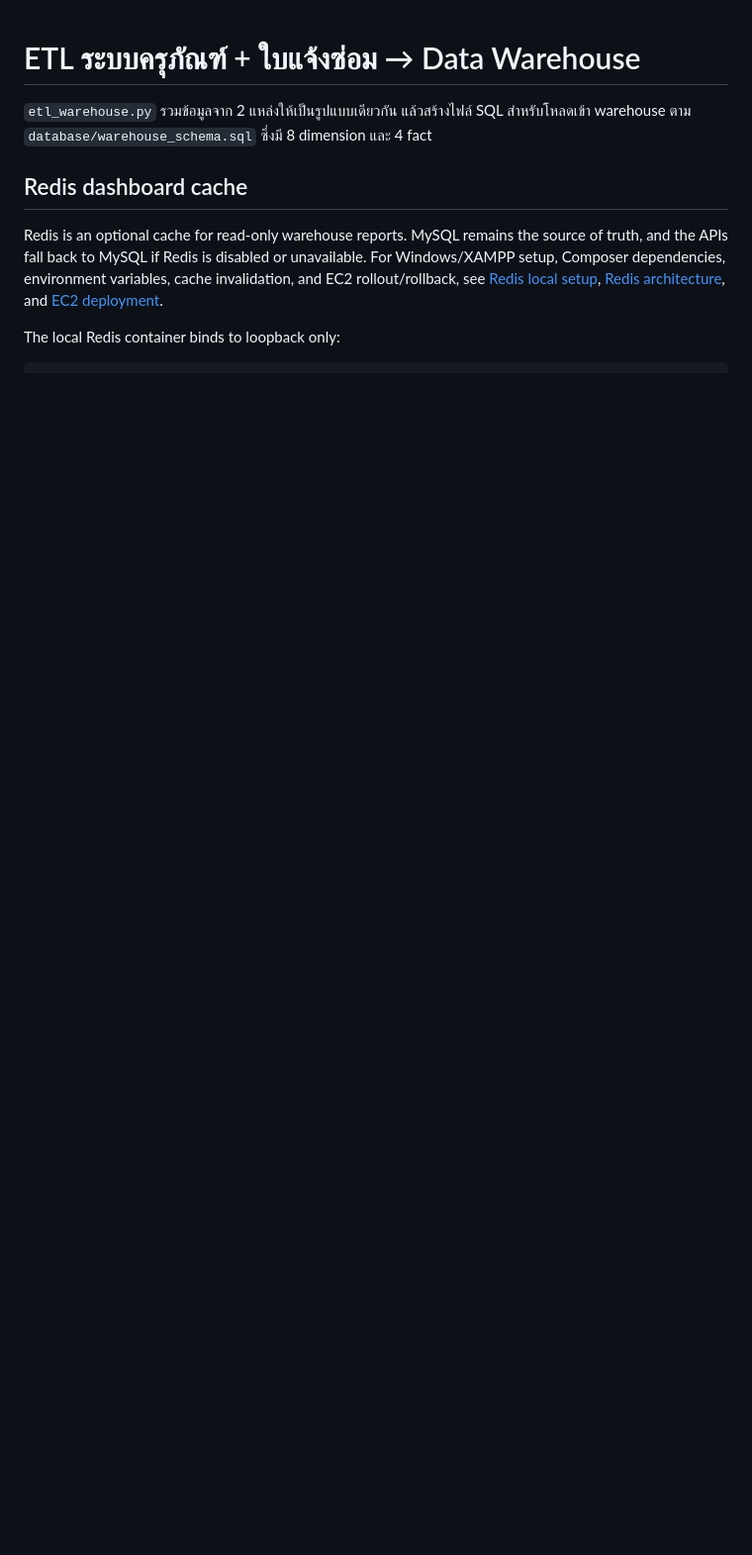
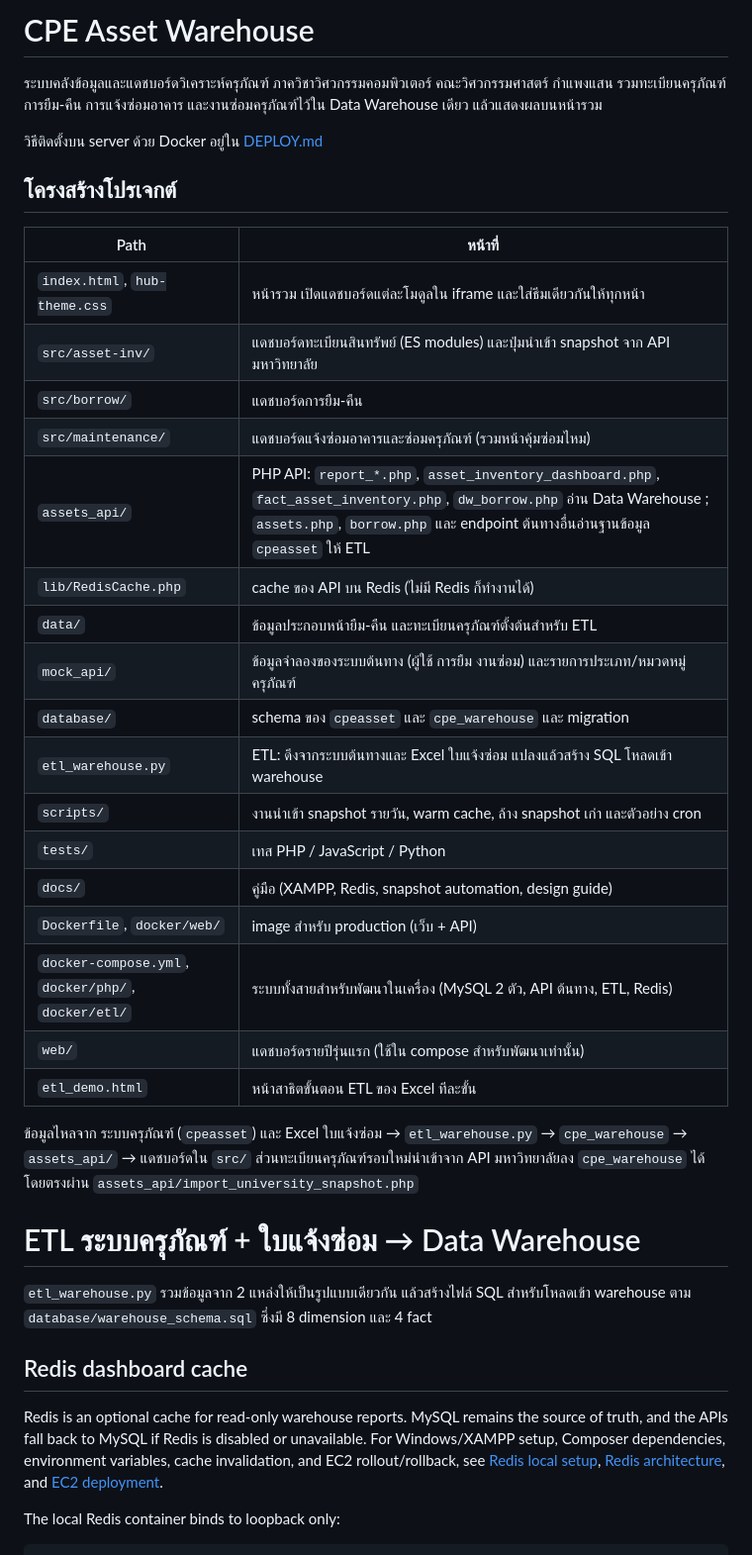
Before and after one commit to JayCo66/CPE-Asset-Warehouse, a Markdown page: README.md, the part around the change. Shown at 99% size. Drawn GitHub-style; blank space fills up the shorter version.

Commit message:
docs(readme): summarize project structure for deployment
Co-Authored-By: Claude Opus 5.5 <noreply@anthropic.com>

```diff
--- a/README.md
+++ b/README.md
@@ -1,3 +1,33 @@
+# CPE Asset Warehouse
+
+ระบบคลังข้อมูลและแดชบอร์ดวิเคราะห์ครุภัณฑ์ ภาควิชาวิศวกรรมคอมพิวเตอร์ คณะวิศวกรรมศาสตร์ กำแพงแสน รวมทะเบียนครุภัณฑ์ การยืม-คืน การแจ้งซ่อมอาคาร และงานซ่อมครุภัณฑ์ไว้ใน Data Warehouse เดียว แล้วแสดงผลบนหน้ารวม
+
+วิธีติดตั้งบน server ด้วย Docker อยู่ใน [DEPLOY.md](DEPLOY.md)
+
+## โครงสร้างโปรเจกต์
+
+| Path | หน้าที่ |
+|---|---|
+| `index.html`, `hub-theme.css` | หน้ารวม เปิดแดชบอร์ดแต่ละโมดูลใน iframe และใส่ธีมเดียวกันให้ทุกหน้า |
+| `src/asset-inv/` | แดชบอร์ดทะเบียนสินทรัพย์ (ES modules) และปุ่มนำเข้า snapshot จาก API มหาวิทยาลัย |
+| `src/borrow/` | แดชบอร์ดการยืม-คืน |
+| `src/maintenance/` | แดชบอร์ดแจ้งซ่อมอาคารและซ่อมครุภัณฑ์ (รวมหน้าคุ้มซ่อมไหม) |
+| `assets_api/` | PHP API: `report_*.php`, `asset_inventory_dashboard.php`, `fact_asset_inventory.php`, `dw_borrow.php` อ่าน Data Warehouse ; `assets.php`, `borrow.php` และ endpoint ต้นทางอื่นอ่านฐานข้อมูล `cpeasset` ให้ ETL |
+| `lib/RedisCache.php` | cache ของ API บน Redis (ไม่มี Redis ก็ทำงานได้) |
+| `data/` | ข้อมูลประกอบหน้ายืม-คืน และทะเบียนครุภัณฑ์ตั้งต้นสำหรับ ETL |
+| `mock_api/` | ข้อมูลจำลองของระบบต้นทาง (ผู้ใช้ การยืม งานซ่อม) และรายการประเภท/หมวดหมู่ครุภัณฑ์ |
+| `database/` | schema ของ `cpeasset` และ `cpe_warehouse` และ migration |
+| `etl_warehouse.py` | ETL: ดึงจากระบบต้นทางและ Excel ใบแจ้งซ่อม แปลงแล้วสร้าง SQL โหลดเข้า warehouse |
+| `scripts/` | งานนำเข้า snapshot รายวัน, warm cache, ล้าง snapshot เก่า และตัวอย่าง cron |
+| `tests/` | เทส PHP / JavaScript / Python |
+| `docs/` | คู่มือ (XAMPP, Redis, snapshot automation, design guide) |
+| `Dockerfile`, `docker/web/` | image สำหรับ production (เว็บ + API) |
+| `docker-compose.yml`, `docker/php/`, `docker/etl/` | ระบบทั้งสายสำหรับพัฒนาในเครื่อง (MySQL 2 ตัว, API ต้นทาง, ETL, Redis) |
+| `web/` | แดชบอร์ดรายปีรุ่นแรก (ใช้ใน compose สำหรับพัฒนาเท่านั้น) |
+| `etl_demo.html` | หน้าสาธิตขั้นตอน ETL ของ Excel ทีละขั้น |
+
+ข้อมูลไหลจาก ระบบครุภัณฑ์ (`cpeasset`) และ Excel ใบแจ้งซ่อม → `etl_warehouse.py` → `cpe_warehouse` → `assets_api/` → แดชบอร์ดใน `src/` ส่วนทะเบียนครุภัณฑ์รอบใหม่นำเข้าจาก API มหาวิทยาลัยลง `cpe_warehouse` ได้โดยตรงผ่าน `assets_api/import_university_snapshot.php`
+
 # ETL ระบบครุภัณฑ์ + ใบแจ้งซ่อม → Data Warehouse
 
 `etl_warehouse.py` รวมข้อมูลจาก 2 แหล่งให้เป็นรูปแบบเดียวกัน แล้วสร้างไฟล์ SQL สำหรับโหลดเข้า warehouse ตาม `database/warehouse_schema.sql` ซึ่งมี 8 dimension และ 4 fact
```
